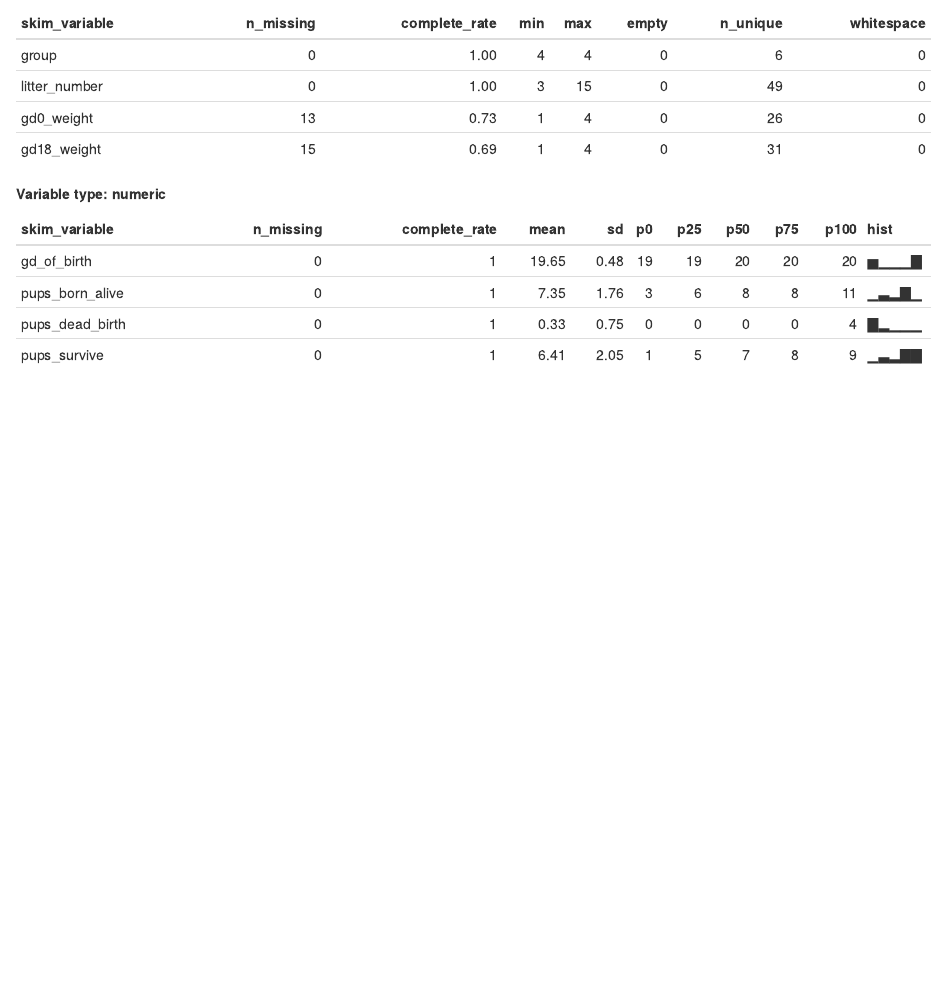
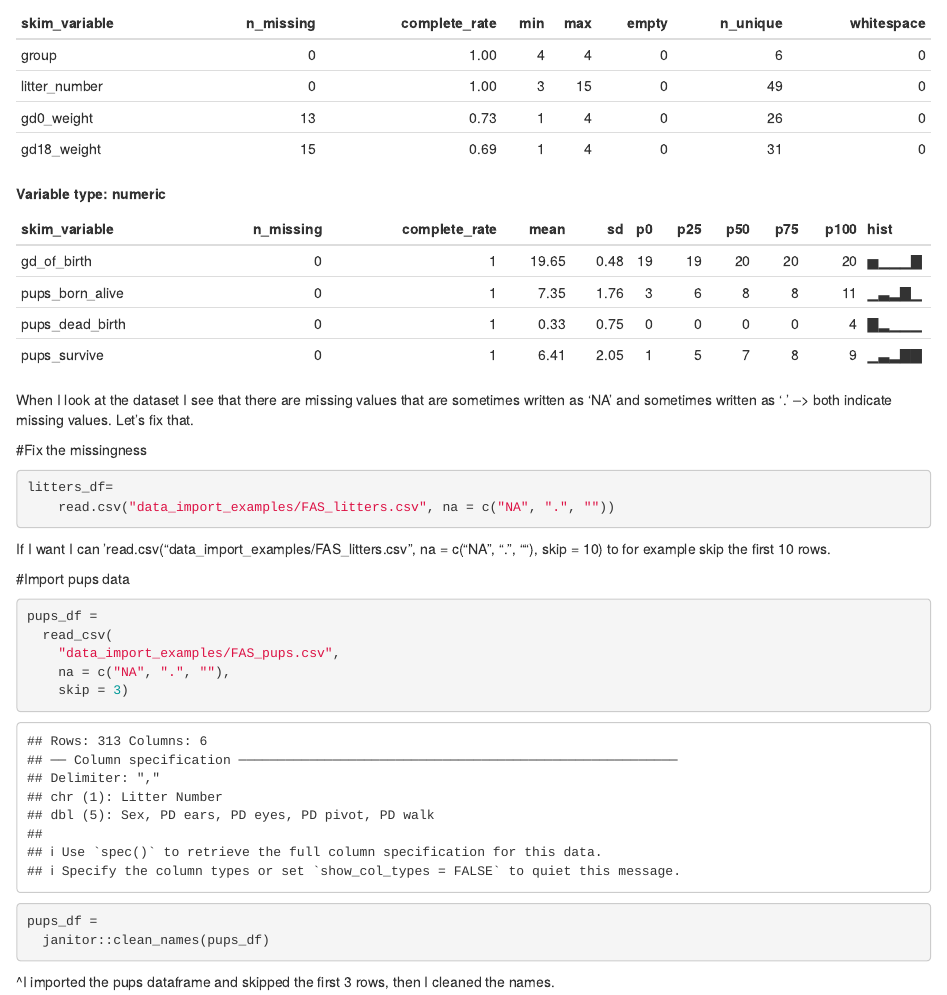
Before and after one commit to rachelenovick/data_wrangling_i, an R Markdown document (template.Rmd): the page in a window 1100 px wide, from 1710 px down. The pictures show the output file template.html that the author committed with the source, opened offline.

Commit message:
importing pups, adding some options, cleaning the names

````diff
--- a/template.Rmd
+++ b/template.Rmd
@@ -37,3 +37,28 @@ Sometimes skimming data is neat (summaries and stuff)
 ```{r}
 skimr::skim(litters_df)
 ```
+
+When I look at the dataset I see that there are missing values that are sometimes written as 'NA' and sometimes written as '.' --> both indicate missing values. Let's fix that.
+
+#Fix the missingness
+
+```{r}
+litters_df=
+    read.csv("data_import_examples/FAS_litters.csv", na = c("NA", ".", ""))
+```
+ If I want I can 'read.csv("data_import_examples/FAS_litters.csv", na = c("NA", ".", ""), skip = 10) to for example skip the first 10 rows.
+
+#Import pups data
+
+```{r}
+pups_df =
+  read_csv(
+    "data_import_examples/FAS_pups.csv",
+    na = c("NA", ".", ""),
+    skip = 3)
+
+pups_df =
+  janitor::clean_names(pups_df)
+```
+
+^I imported the pups dataframe and skipped the first 3 rows, then I cleaned the names.
````
Also changed, not shown: template.html.
